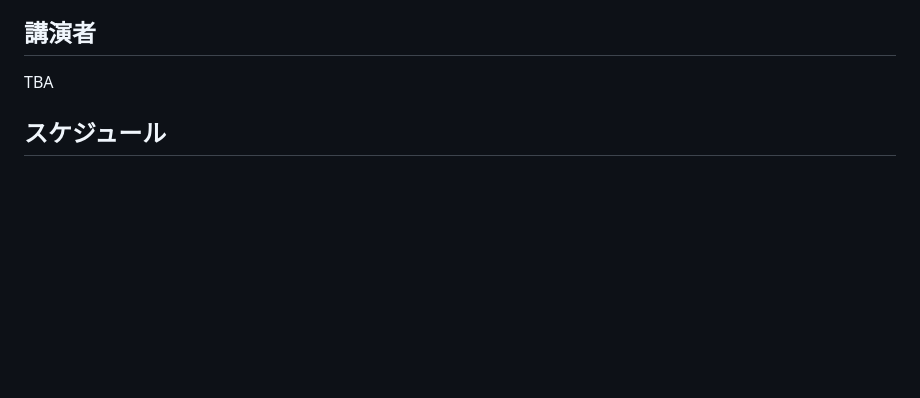
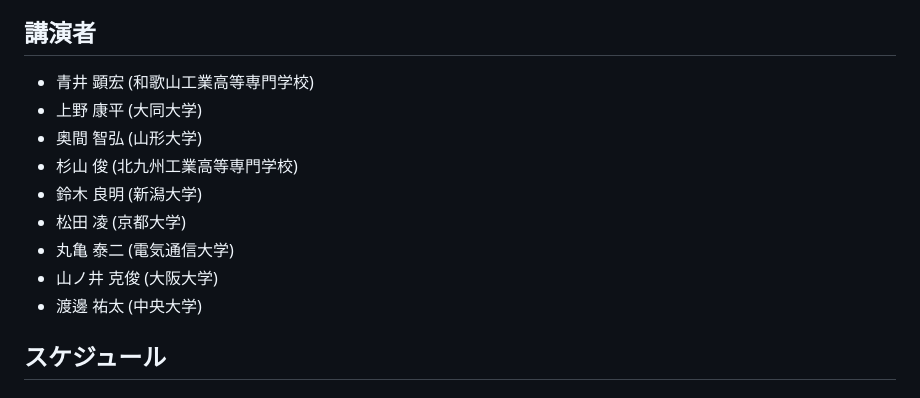
Before and after one commit to masataka123/2024scvwinter, a Markdown page: README.md, the part around the change. Rendered like a GitHub page; blank space fills up the shorter version.

```diff
--- a/README.md
+++ b/README.md
@@ -5,7 +5,15 @@
 - 場所: 大阪大学 南部陽一郎ホール (豊中キャンパス)
 
 ## 講演者
-TBA
+- 青井 顕宏 (和歌山工業高等専門学校)
+- 上野 康平 (大同大学)
+- 奥間 智弘 (山形大学)
+- 杉山 俊 (北九州工業高等専門学校)
+- 鈴木 良明 (新潟大学)
+- 松田 凌 (京都大学)
+- 丸亀 泰二 (電気通信大学)
+- 山ノ井 克俊 (大阪大学)
+- 渡邊 祐太 (中央大学)
 
 
 
```
